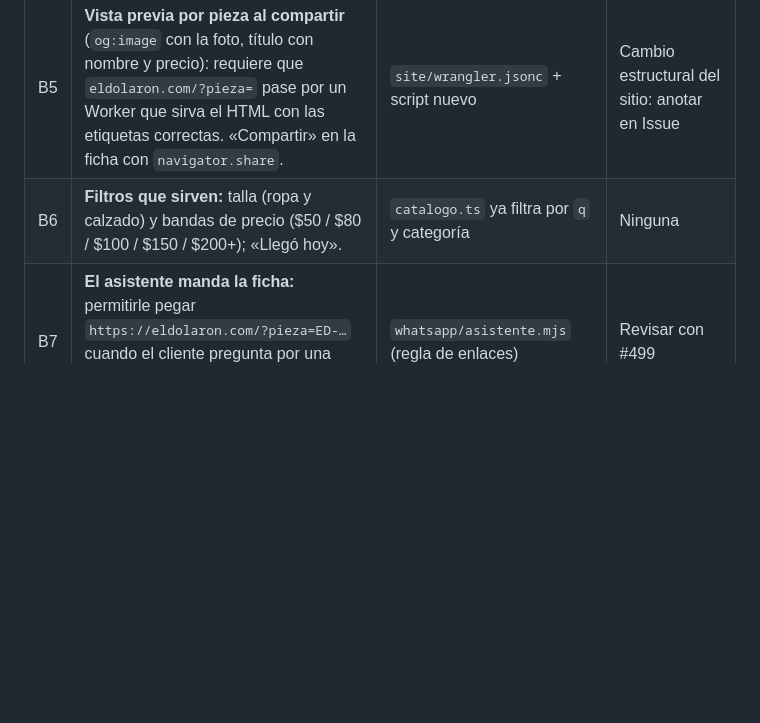
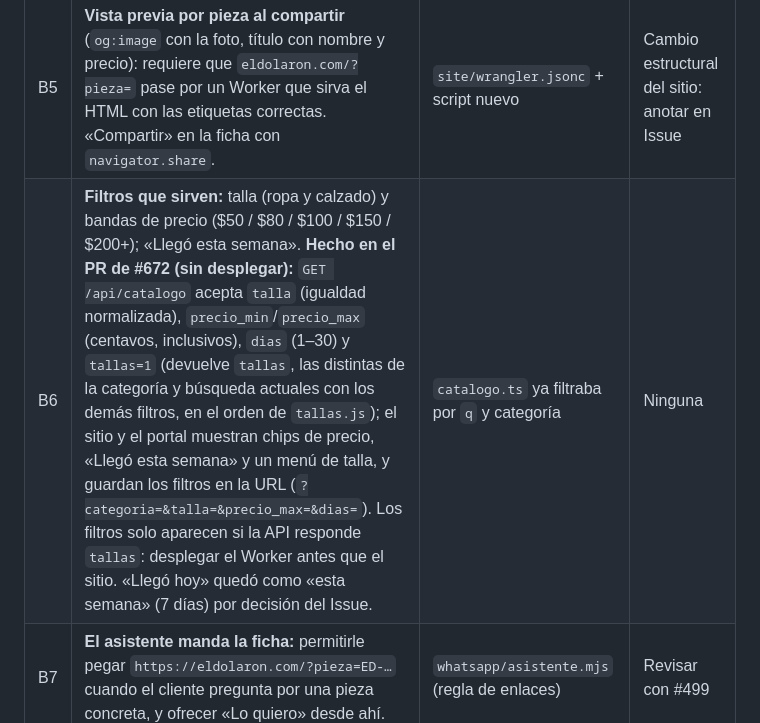
Before and after one commit to iskaar/El-Dolaron-Social-Kit, a Markdown page: docs/UX-COMPRA.md, the part around the change. GitHub-like rendering; blank space fills up the shorter version.

Commit message:
Docs: B6 de UX-COMPRA describe los filtros del catálogo (#672)
Co-Authored-By: Claude Fable 5.1 <noreply@anthropic.com>

```diff
--- a/docs/UX-COMPRA.md
+++ b/docs/UX-COMPRA.md
@@ -234,7 +234,7 @@ Validación de la fase: `npm test`, `npm run typecheck`, `python tools/validate_
 | B3 | **«Mis apartados» en el portal:** vence en N días (cuenta regresiva, P9 de REVENDEDORAS), cuánto falta por pagar, «listo para recoger», envío del viernes con guía. | `pedidos.ts` lectura filtrada por `cliente_id` | Ninguna |
 | B4 | **Link de pago de Mercado Pago por pedido** (tarjeta, SPEI, efectivo en OXXO): el Worker crea el link y la notificación de pago cierra el anticipo solo. | Credenciales nuevas en el Worker, webhook | **D4 (31/10): no por ahora.** Reabrir con el número de apartados del primer mes |
 | B5 | **Vista previa por pieza al compartir** (`og:image` con la foto, título con nombre y precio): requiere que `eldolaron.com/?pieza=` pase por un Worker que sirva el HTML con las etiquetas correctas. «Compartir» en la ficha con `navigator.share`. | `site/wrangler.jsonc` + script nuevo | Cambio estructural del sitio: anotar en Issue |
-| B6 | **Filtros que sirven:** talla (ropa y calzado) y bandas de precio ($50 / $80 / $100 / $150 / $200+); «Llegó hoy». | `catalogo.ts` ya filtra por `q` y categoría | Ninguna |
+| B6 | **Filtros que sirven:** talla (ropa y calzado) y bandas de precio ($50 / $80 / $100 / $150 / $200+); «Llegó esta semana». **Hecho en el PR de #672 (sin desplegar):** `GET /api/catalogo` acepta `talla` (igualdad normalizada), `precio_min`/`precio_max` (centavos, inclusivos), `dias` (1–30) y `tallas=1` (devuelve `tallas`, las distintas de la categoría y búsqueda actuales con los demás filtros, en el orden de `tallas.js`); el sitio y el portal muestran chips de precio, «Llegó esta semana» y un menú de talla, y guardan los filtros en la URL (`?categoria=&talla=&precio_max=&dias=`). Los filtros solo aparecen si la API responde `tallas`: desplegar el Worker antes que el sitio. «Llegó hoy» quedó como «esta semana» (7 días) por decisión del Issue. | `catalogo.ts` ya filtraba por `q` y categoría | Ninguna |
 | B7 | **El asistente manda la ficha:** permitirle pegar `https://eldolaron.com/?pieza=ED-…` cuando el cliente pregunta por una pieza concreta, y ofrecer «Lo quiero» desde ahí. | `whatsapp/asistente.mjs` (regla de enlaces) | Revisar con #499 |
 
 ### Fase «Más adelante» — decisiones de negocio, no de diseño
```
